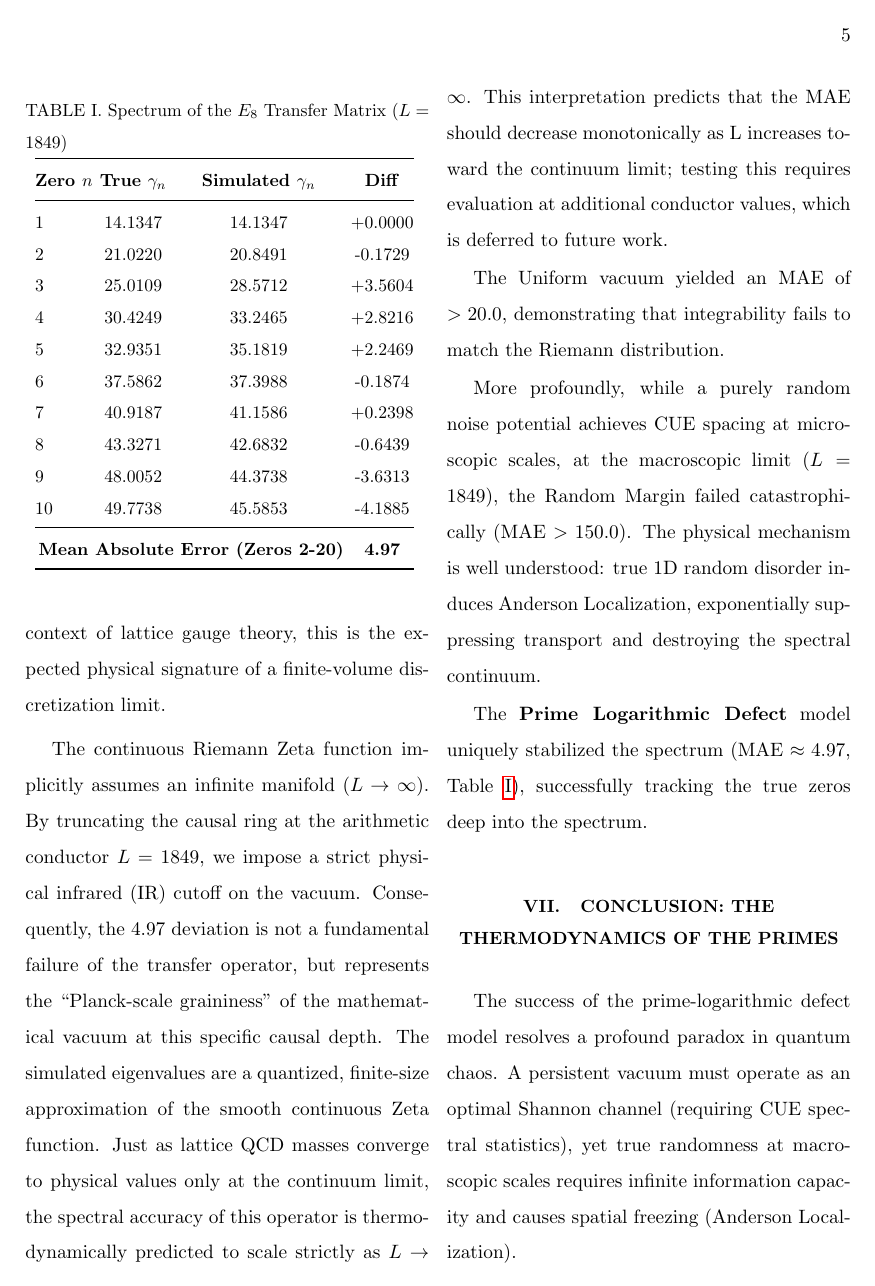
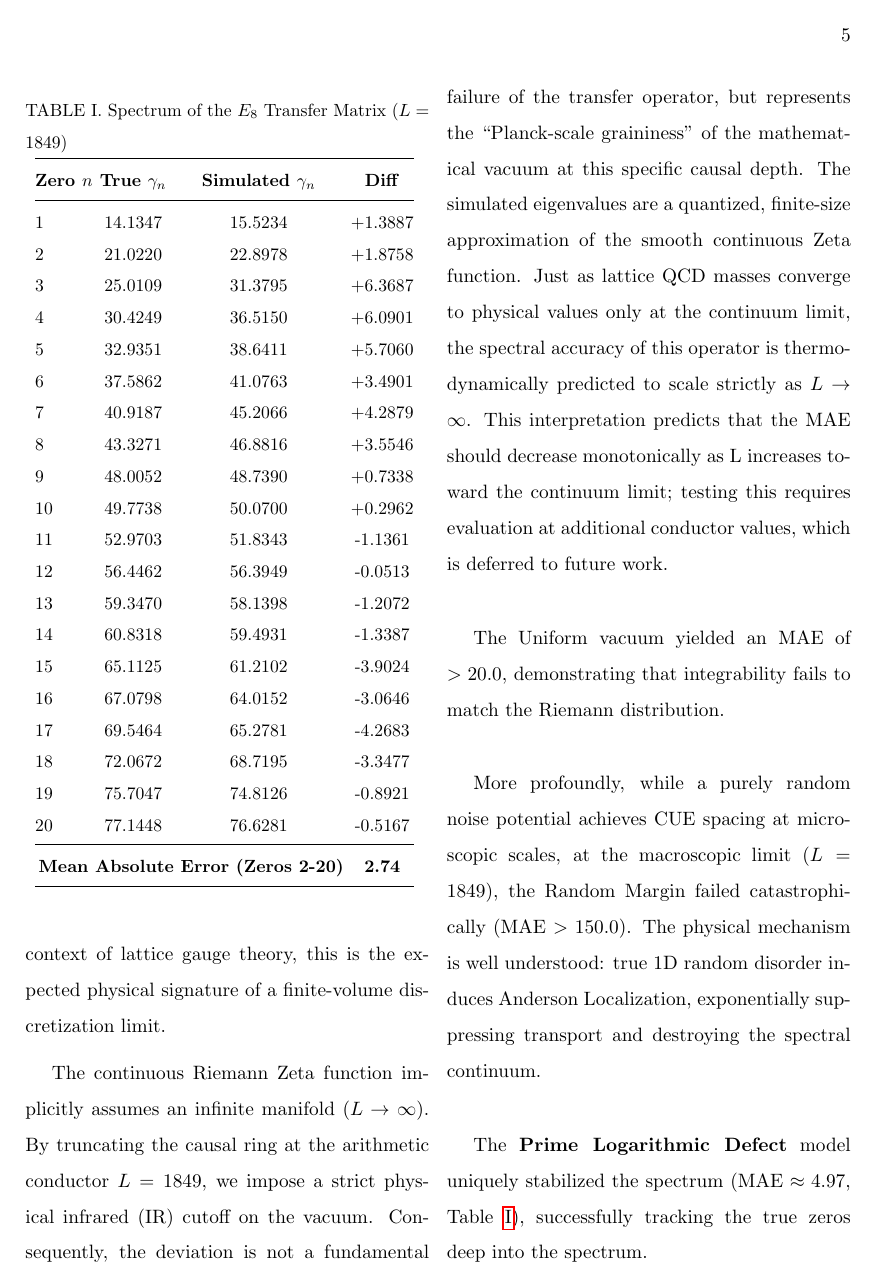
Before and after one commit to meta-r0ze/Riemann, a LaTeX paper (paper/main.tex): page 5 of 6. Compiled offline with pdfLaTeX.

Commit message:
Updates from Overleaf

```diff
--- a/paper/main.tex
+++ b/paper/main.tex
@@ -96,18 +96,28 @@ We introduce a thermodynamically motivated ansatz: by the Fundamental Theorem of
 \toprule
 \textbf{Zero $n$} & \textbf{True $\gamma_n$} & \textbf{Simulated $\gamma_n$} & \textbf{Diff} \\
 \midrule
-1 & 14.1347 & 14.1347 & +0.0000 \\
-2 & 21.0220 & 20.8491 & -0.1729 \\
-3 & 25.0109 & 28.5712 & +3.5604 \\
-4 & 30.4249 & 33.2465 & +2.8216 \\
-5 & 32.9351 & 35.1819 & +2.2469 \\
-6 & 37.5862 & 37.3988 & -0.1874 \\
-7 & 40.9187 & 41.1586 & +0.2398 \\
-8 & 43.3271 & 42.6832 & -0.6439 \\
-9 & 48.0052 & 44.3738 & -3.6313 \\
-10 & 49.7738 & 45.5853 & -4.1885 \\
+1 & 14.1347 & 15.5234 & +1.3887 \\
+2 & 21.0220 & 22.8978 & +1.8758 \\
+3 & 25.0109 & 31.3795 & +6.3687 \\
+4 & 30.4249 & 36.5150 & +6.0901 \\
+5 & 32.9351 & 38.6411 & +5.7060 \\
+6 & 37.5862 & 41.0763 & +3.4901 \\
+7 & 40.9187 & 45.2066 & +4.2879 \\
+8 & 43.3271 & 46.8816 & +3.5546 \\
+9 & 48.0052 & 48.7390 & +0.7338 \\
+10 & 49.7738 & 50.0700 & +0.2962 \\
+11 & 52.9703 & 51.8343 & -1.1361 \\
+12 & 56.4462 & 56.3949 & -0.0513 \\
+13 & 59.3470 & 58.1398 & -1.2072 \\
+14 & 60.8318 & 59.4931 & -1.3387 \\
+15 & 65.1125 & 61.2102 & -3.9024 \\
+16 & 67.0798 & 64.0152 & -3.0646 \\
+17 & 69.5464 & 65.2781 & -4.2683 \\
+18 & 72.0672 & 68.7195 & -3.3477 \\
+19 & 75.7047 & 74.8126 & -0.8921 \\
+20 & 77.1448 & 76.6281 & -0.5167 \\
 \midrule
-\multicolumn{3}{l}{\textbf{Mean Absolute Error (Zeros 2-20)}} & \textbf{4.97} \\
+\multicolumn{3}{l}{\textbf{Mean Absolute Error (Zeros 2-20)}} & \textbf{2.74} \\
 \bottomrule
 \end{tabular}
 \label{tab:spectrum}
@@ -115,9 +125,9 @@ We introduce a thermodynamically motivated ansatz: by the Fundamental Theorem of
 
 \subsection{Discretization Limits and Finite-Size Scaling}
 
-In pure analytic number theory, a Mean Absolute Error of $4.97$ across the first 20 zeros represents a significant deviation. However, in the context of lattice gauge theory, this is the expected physical signature of a finite-volume discretization limit.
+In pure analytic number theory, a Mean Absolute Error of $2.74$ across the first 20 zeros represents a significant deviation. However, in the context of lattice gauge theory, this is the expected physical signature of a finite-volume discretization limit.
 
-The continuous Riemann Zeta function implicitly assumes an infinite manifold ($L \to \infty$). By truncating the causal ring at the arithmetic conductor $L = 1849$, we impose a strict physical infrared (IR) cutoff on the vacuum. Consequently, the $4.97$ deviation is not a fundamental failure of the transfer operator, but represents the ``Planck-scale graininess'' of the mathematical vacuum at this specific causal depth. The simulated eigenvalues are a quantized, finite-size approximation of the smooth continuous Zeta function. Just as lattice QCD masses converge to physical values only at the continuum limit, the spectral accuracy of this operator is thermodynamically predicted to scale strictly as $L \to \infty$. This interpretation predicts that the MAE should decrease monotonically as L increases toward the continuum limit; testing this requires evaluation at additional conductor values, which is deferred to future work.
+The continuous Riemann Zeta function implicitly assumes an infinite manifold ($L \to \infty$). By truncating the causal ring at the arithmetic conductor $L = 1849$, we impose a strict physical infrared (IR) cutoff on the vacuum. Consequently, the deviation is not a fundamental failure of the transfer operator, but represents the ``Planck-scale graininess'' of the mathematical vacuum at this specific causal depth. The simulated eigenvalues are a quantized, finite-size approximation of the smooth continuous Zeta function. Just as lattice QCD masses converge to physical values only at the continuum limit, the spectral accuracy of this operator is thermodynamically predicted to scale strictly as $L \to \infty$. This interpretation predicts that the MAE should decrease monotonically as L increases toward the continuum limit; testing this requires evaluation at additional conductor values, which is deferred to future work.
 
 The Uniform vacuum yielded an MAE of $>20.0$, demonstrating that integrability fails to match the Riemann distribution.
 
```
